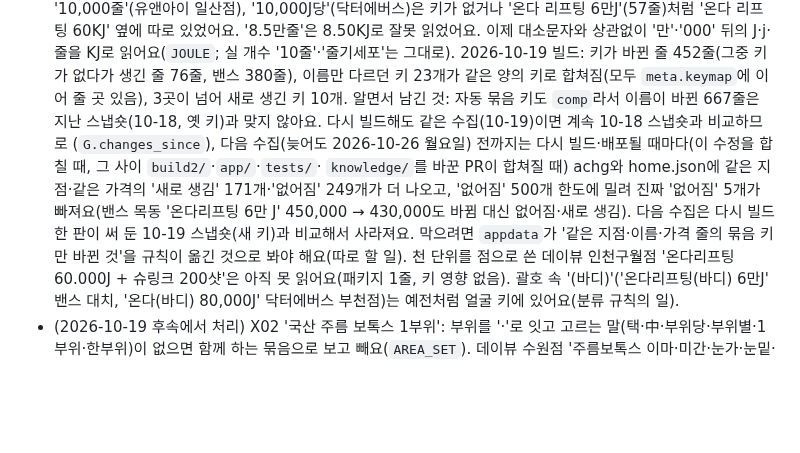
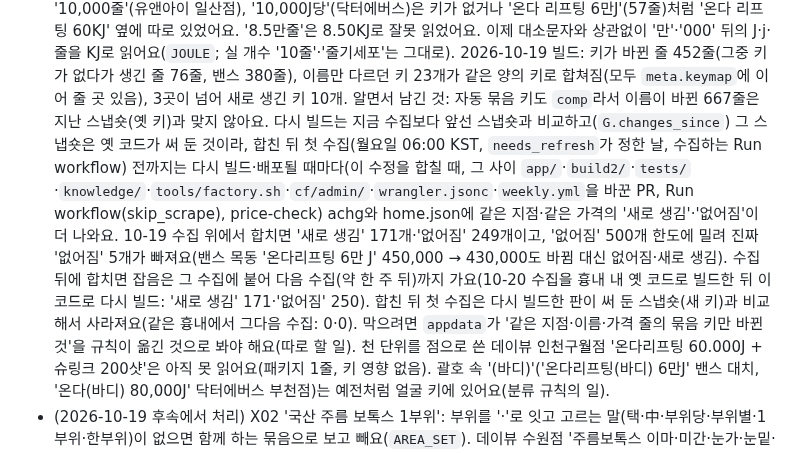
Before and after one commit to lsy2825/skin, a Markdown page: docs/TREATMENT_TAXONOMY.md, the part around the change. Drawn GitHub-style; blank space fills up the shorter version.

Commit message:
TAXONOMY §6: achg 잡음 기간을 '합친 뒤 첫 수집 전까지'로 바로잡기, 다시 빌드되는 때 모두 적기
수집 뒤에 합치면 잡음이 그 수집에 붙어 다음 수집까지 간다(10-20 수집 흉내: 옛 코드 0·0 → 이 코드
다시 빌드 '새로 생김' 171·'없어짐' 250 → 그다음 수집 0·0). 다시 빌드·배포되는 때에 공장 파일을 바꾼 PR,
Run workflow(skip_scrape), price-check도 더함.

Co-Authored-By: Claude Opus 5.5 <noreply@anthropic.com>
Claude-Session: https://claude.ai/code/session_019KhZ2w4bFpfU4yvMGsK4dy

```diff
--- a/docs/TREATMENT_TAXONOMY.md
+++ b/docs/TREATMENT_TAXONOMY.md
@@ -286,11 +286,13 @@
   '온다 리프팅 6만J'(57줄)처럼 '온다 리프팅 60KJ' 옆에 따로 있었어요. '8.5만줄'은 8.50KJ로 잘못 읽었어요. 이제 대소문자와 상관없이 '만'·'000' 뒤의
   J·j·줄을 KJ로 읽어요(`JOULE`; 실 개수 '10줄'·'줄기세포'는 그대로). 2026-10-19 빌드: 키가 바뀐 줄 452줄(그중 키가 없다가 생긴 줄 76줄, 밴스 380줄),
   이름만 다르던 키 23개가 같은 양의 키로 합쳐짐(모두 `meta.keymap`에 이어 줄 곳 있음), 3곳이 넘어 새로 생긴 키 10개. 알면서 남긴 것: 자동 묶음 키도
-  `comp`라서 이름이 바뀐 667줄은 지난 스냅숏(10-18, 옛 키)과 맞지 않아요. 다시 빌드해도 같은 수집(10-19)이면 계속 10-18 스냅숏과 비교하므로
-  (`G.changes_since`), 다음 수집(늦어도 2026-10-26 월요일) 전까지는 다시 빌드·배포될 때마다(이 수정을 합칠 때, 그 사이 `build2/`·`app/`·`tests/`·
-  `knowledge/`를 바꾼 PR이 합쳐질 때) achg와 home.json에 같은 지점·같은 가격의 '새로 생김' 171개·'없어짐' 249개가 더 나오고, '없어짐' 500개 한도에
-  밀려 진짜 '없어짐' 5개가 빠져요(밴스 목동 '온다리프팅 6만 J' 450,000 → 430,000도 바뀜 대신 없어짐·새로 생김). 다음 수집은 다시 빌드한 판이 써 둔
-  10-19 스냅숏(새 키)과 비교해서 사라져요. 막으려면 `appdata`가 '같은 지점·이름·가격 줄의 묶음 키만 바뀐 것'을 규칙이 옮긴 것으로 봐야 해요(따로 할 일).
+  `comp`라서 이름이 바뀐 667줄은 지난 스냅숏(옛 키)과 맞지 않아요. 다시 빌드는 지금 수집보다 앞선 스냅숏과 비교하고(`G.changes_since`) 그 스냅숏은
+  옛 코드가 써 둔 것이라, 합친 뒤 첫 수집(월요일 06:00 KST, `needs_refresh`가 정한 날, 수집하는 Run workflow) 전까지는 다시 빌드·배포될 때마다(이 수정을
+  합칠 때, 그 사이 `app/`·`build2/`·`tests/`·`knowledge/`·`tools/factory.sh`·`cf/admin/`·`wrangler.jsonc`·`weekly.yml`을 바꾼 PR, Run workflow(skip_scrape),
+  price-check) achg와 home.json에 같은 지점·같은 가격의 '새로 생김'·'없어짐'이 더 나와요. 10-19 수집 위에서 합치면 '새로 생김' 171개·'없어짐' 249개이고,
+  '없어짐' 500개 한도에 밀려 진짜 '없어짐' 5개가 빠져요(밴스 목동 '온다리프팅 6만 J' 450,000 → 430,000도 바뀜 대신 없어짐·새로 생김). 수집 뒤에 합치면
+  잡음은 그 수집에 붙어 다음 수집(약 한 주 뒤)까지 가요(10-20 수집을 흉내 내 옛 코드로 빌드한 뒤 이 코드로 다시 빌드: '새로 생김' 171·'없어짐' 250).
+  합친 뒤 첫 수집은 다시 빌드한 판이 써 둔 스냅숏(새 키)과 비교해서 사라져요(같은 흉내에서 그다음 수집: 0·0). 막으려면 `appdata`가 '같은 지점·이름·가격 줄의 묶음 키만 바뀐 것'을 규칙이 옮긴 것으로 봐야 해요(따로 할 일).
   천 단위를 점으로 쓴 데이뷰 인천구월점 '온다리프팅 60.000J + 슈링크 200샷'은 아직 못 읽어요(패키지 1줄, 키 영향 없음).
   괄호 속 '(바디)'('온다리프팅(바디) 6만J' 밴스 대치, '온다(바디) 80,000J' 닥터에버스 부천점)는 예전처럼 얼굴 키에 있어요(분류 규칙의 일).
 - (2026-10-19 후속에서 처리) X02 '국산 주름 보톡스 1부위': 부위를 '·'로 잇고 고르는 말(택·中·부위당·부위별·1부위·한부위)이 없으면 함께 하는 묶음으로
```
